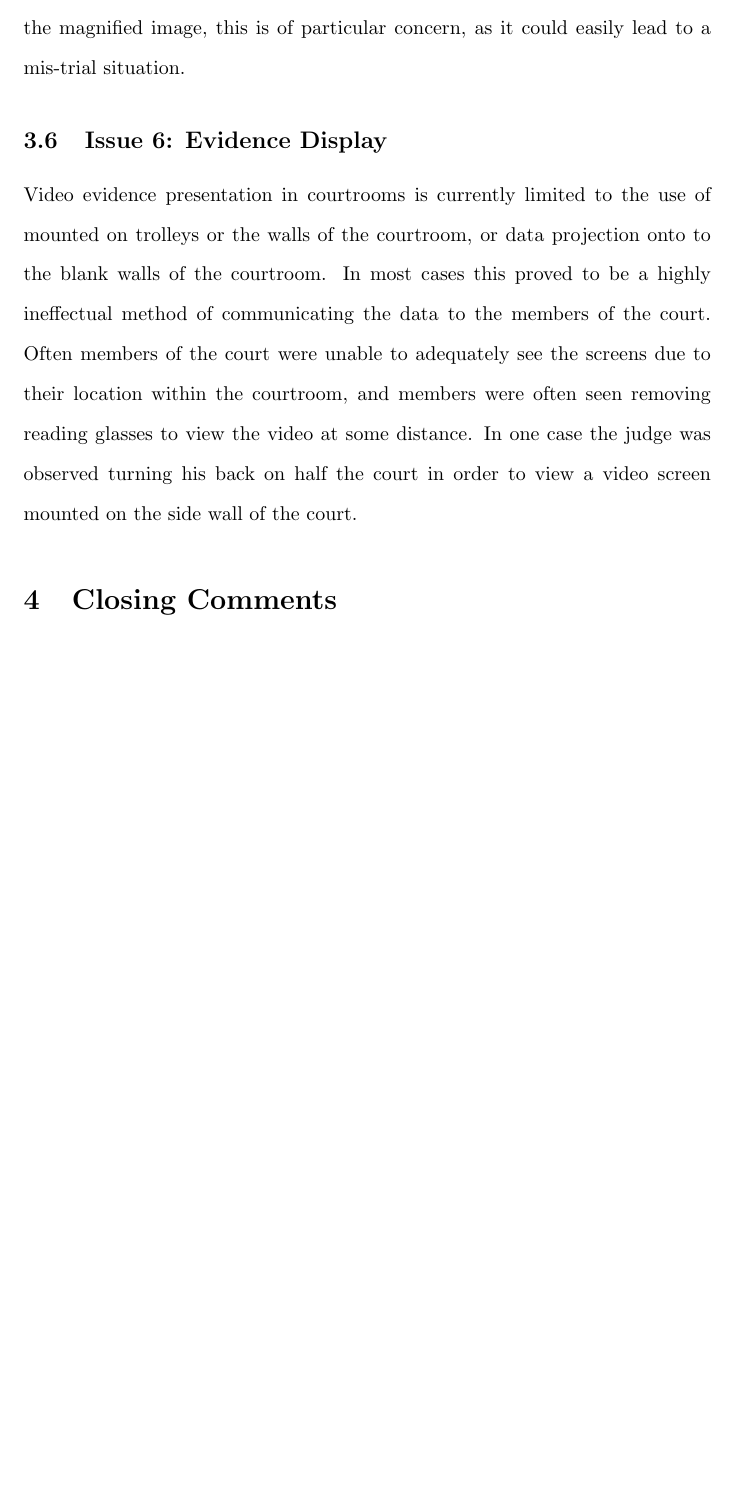
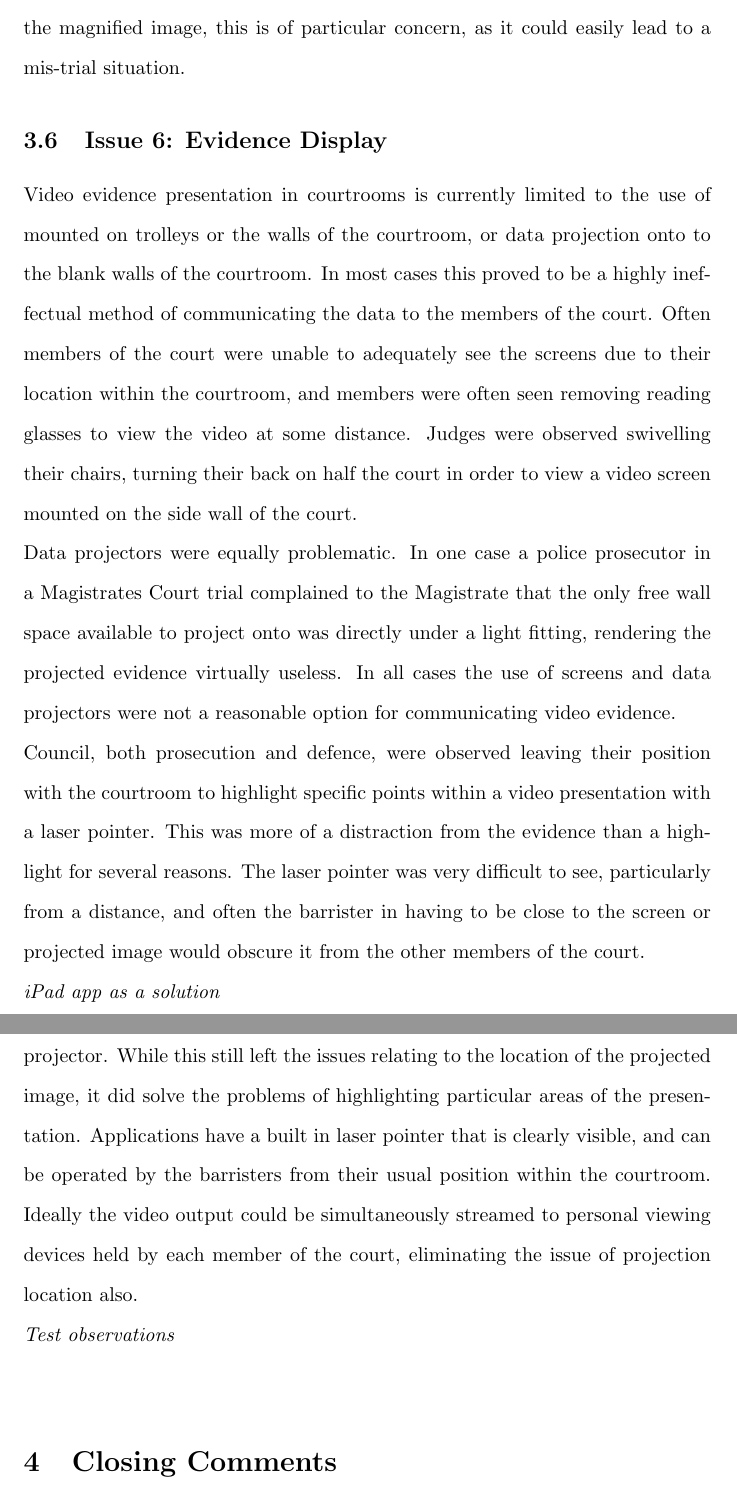
Before and after one commit to Robert2425920/Chapter-5---Software-Evaluation, a LaTeX document (main.tex): part of page 10 of 10 before the commit and two parts of pages 10 and 11 of 11 after it, the two joined at a grey line, cut so that both start at the same text, the shorter picture padded with empty space. Compiled offline with pdfLaTeX.

Commit message:
Updates from ShareLaTeX

```diff
--- a/main.tex
+++ b/main.tex
@@ -82,7 +82,15 @@ Some of the tested applications did not have rotation resulting in some test can
 The pop-out magnification tool, while quite useful, also presented a number of issues. The quality of the magnified image was quite low, particularly when magnifying low resolution images, often resulting in a very pixelated output. Several test candidates were observed having difficulties returning from the magnified image to the standard image, highlighting the need for a clear close operation on the tool. The tool also failed to show prior annotations or redactions on the magnified image, this is of particular concern, as it could easily lead to a mis-trial situation.
 
 \subsection{Issue 6: Evidence Display}
-Video evidence presentation in courtrooms is currently limited to the use of  mounted on trolleys or the walls of the courtroom, or data projection onto to the blank walls of the courtroom. In most cases this proved to be a highly ineffectual method of communicating the data to the members of the court. Often members of the court were unable to adequately see the screens due to their location within the courtroom, and members were often  seen removing reading glasses to view the video at some distance. In one case the judge was observed turning his back on half the court in order to view a video screen mounted on the side wall of the court.
+Video evidence presentation in courtrooms is currently limited to the use of  mounted on trolleys or the walls of the courtroom, or data projection onto to the blank walls of the courtroom. In most cases this proved to be a highly ineffectual method of communicating the data to the members of the court. Often members of the court were unable to adequately see the screens due to their location within the courtroom, and members were often  seen removing reading glasses to view the video at some distance. Judges were observed swivelling their chairs, turning their back on half the court in order to view a video screen mounted on the side wall of the court.\\
+Data projectors were equally problematic. In one case a police prosecutor in a Magistrates Court trial complained to the Magistrate that the only free wall space available to project onto was directly under a light fitting, rendering the projected evidence virtually useless.
+In all cases the use of screens and data projectors were not a reasonable option for communicating video evidence. \\
+Council, both prosecution and defence, were observed leaving their position with the courtroom to highlight specific points within a video presentation with a laser pointer. This was more of a distraction from the evidence than a highlight for several reasons. The laser pointer was very difficult to see, particularly from a distance, and often the barrister in having to be close to the screen or projected image would obscure it from the other members of the court.\\
+\textit{iPad app as a solution}\\
+The iPad applications offered the ability to project the video through a data projector. While this still left the issues relating to the location of the projected image, it did solve the problems of highlighting particular areas of the presentation. Applications have a built in laser pointer that is clearly visible, and can be operated by the barristers from their usual position within the courtroom. Ideally the video output could be simultaneously streamed to personal viewing devices held by each member of the court, eliminating the issue of projection location also.\\
+\textit{Test observations}\\
+
+
 
 \section{Closing Comments}
 
```
